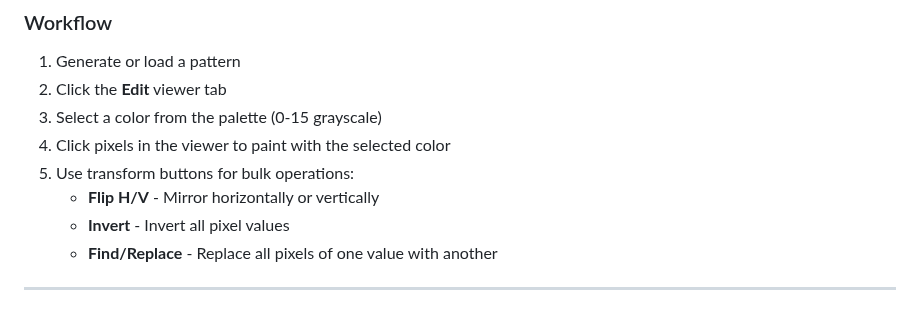
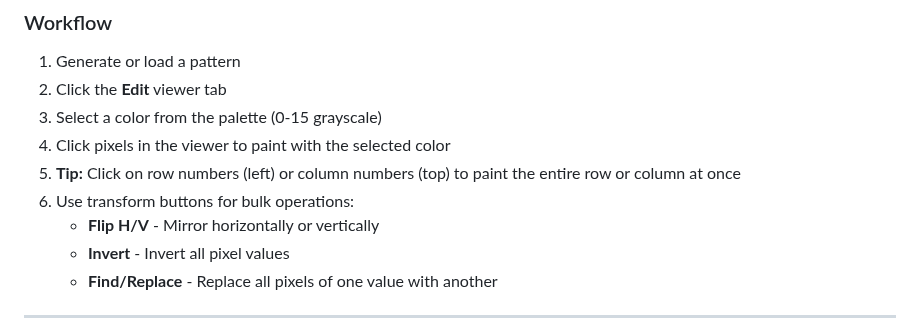
Before and after one commit to reiserlab/webDisplayTools, a Markdown page: PATTERN_EDITOR_QUICKSTART.md, the part around one of its changes. GitHub-like rendering.

```diff
--- a/PATTERN_EDITOR_QUICKSTART.md
+++ b/PATTERN_EDITOR_QUICKSTART.md
@@ -163,7 +163,8 @@ Interactive pixel editing for fine-tuning patterns.
 2. Click the **Edit** viewer tab
 3. Select a color from the palette (0-15 grayscale)
 4. Click pixels in the viewer to paint with the selected color
-5. Use transform buttons for bulk operations:
+5. **Tip:** Click on row numbers (left) or column numbers (top) to paint the entire row or column at once
+6. Use transform buttons for bulk operations:
    - **Flip H/V** - Mirror horizontally or vertically
    - **Invert** - Invert all pixel values
    - **Find/Replace** - Replace all pixels of one value with another
```
Also changed, not shown: other parts of PATTERN_EDITOR_QUICKSTART.md (+1 -1 lines), docs/images/sample-nature.jpg (added), 1 other file.
